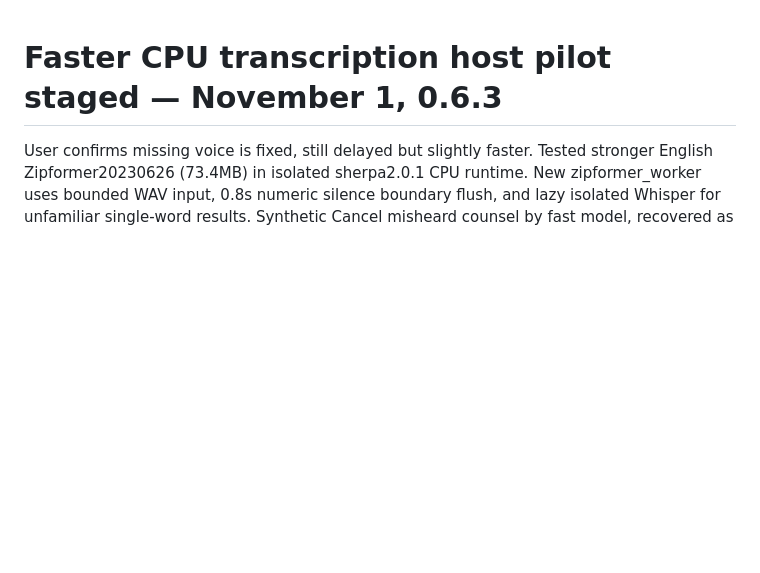
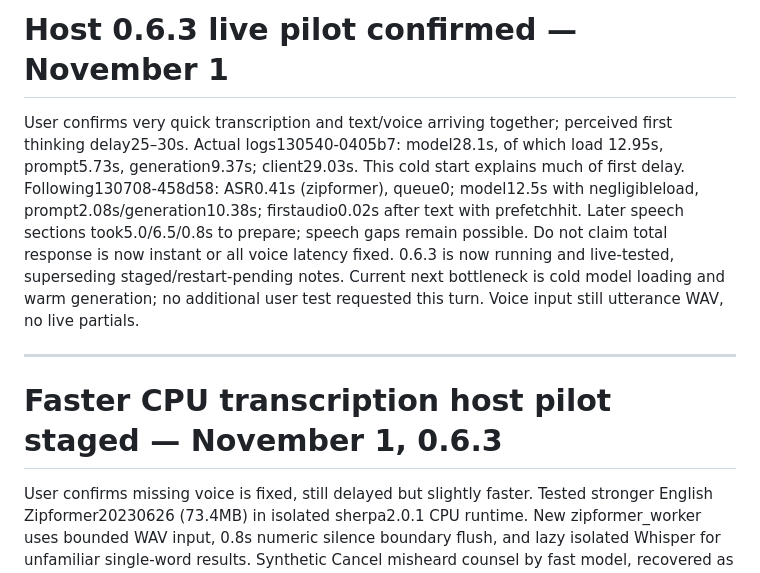
Before and after one commit to Lamarr0000/SimplicityRS, a Markdown page: simplicityai/SESSION-CHECKPOINT.md, the part around the change. Rendered like a GitHub page; blank space fills up the shorter version.

Commit message:
Record live fast transcription and remaining model cold-start delay

```diff
--- a/simplicityai/SESSION-CHECKPOINT.md
+++ b/simplicityai/SESSION-CHECKPOINT.md
@@ -1,3 +1,18 @@
+# Host 0.6.3 live pilot confirmed — November 1
+
+User confirms very quick transcription and text/voice arriving together; perceived
+first thinking delay25–30s. Actual logs130540-0405b7: model28.1s, of which load
+12.95s, prompt5.73s, generation9.37s; client29.03s. This cold start explains much
+of first delay. Following130708-458d58: ASR0.41s (zipformer), queue0; model12.5s
+with negligibleload, prompt2.08s/generation10.38s; firstaudio0.02s after text with
+prefetchhit. Later speech sections took5.0/6.5/0.8s to prepare; speech gaps remain
+possible. Do not claim total response is now instant or all voice latency fixed.
+0.6.3 is now running and live-tested, superseding staged/restart-pending notes.
+Current next bottleneck is cold model loading and warm generation; no additional
+user test requested this turn. Voice input still utterance WAV, no live partials.
+
+---
+
 # Faster CPU transcription host pilot staged — November 1, 0.6.3
 
 User confirms missing voice is fixed, still delayed but slightly faster. Tested
```
Also changed, not shown: simplicityai/FAST-TRANSCRIPTION-0.6.3.md (+12 -0 lines).
